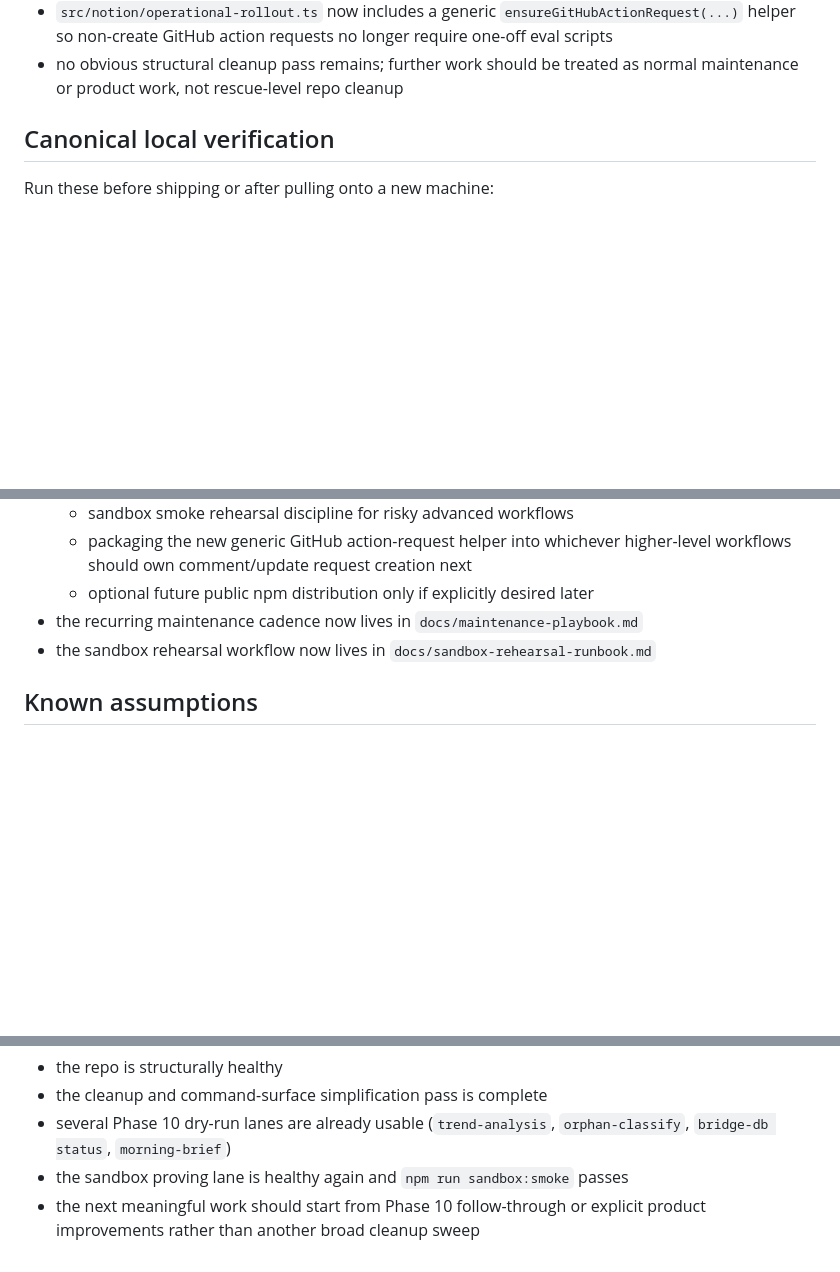
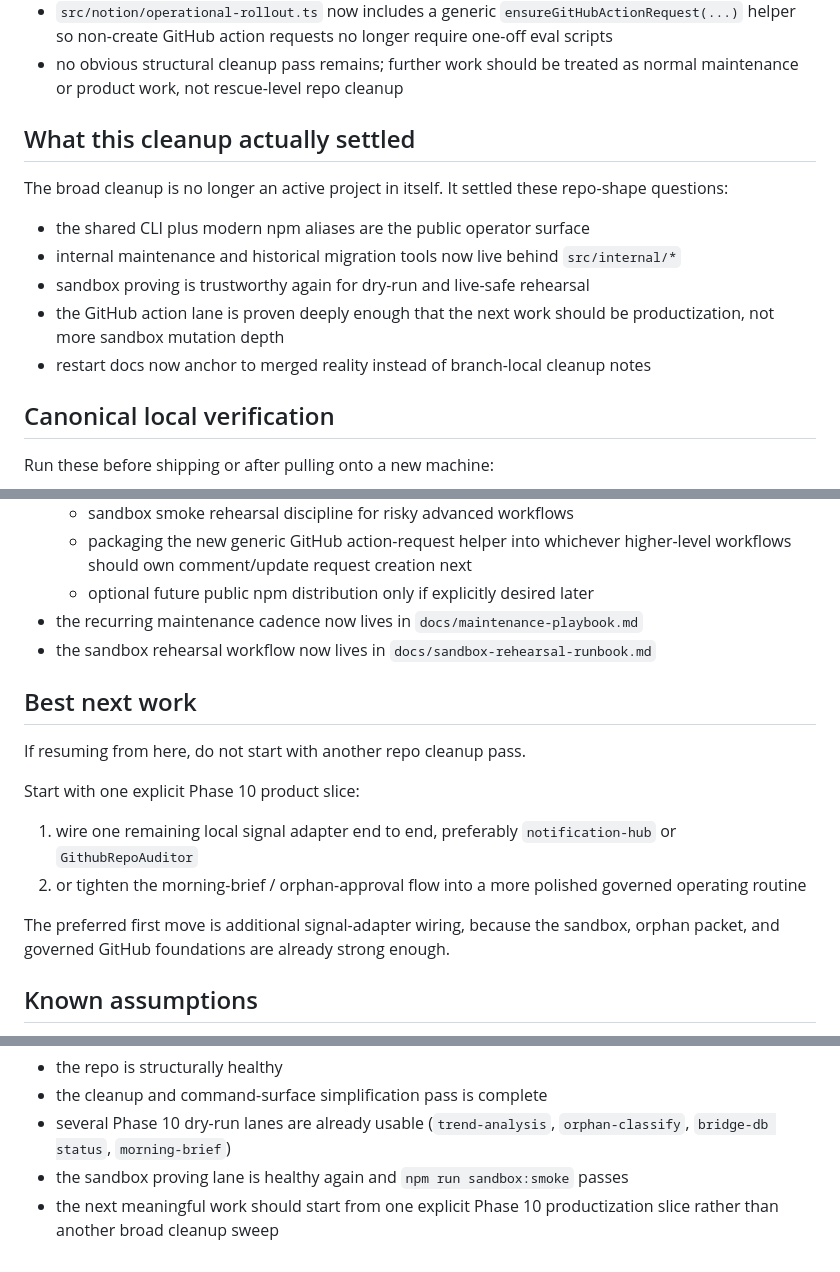
Before and after one commit to saagpatel/notion-operating-system, a Markdown page: HANDOFF.md, 3 parts joined by grey strips. Rendered like a GitHub page; blank space fills up the shorter version.

```diff
--- a/HANDOFF.md
+++ b/HANDOFF.md
@@ -81,6 +82,16 @@ Current confidence state:
 - `src/notion/local-portfolio-actuation.ts` now normalizes quoted GitHub App PEM values before signing, closing the private-key decoding failure that initially blocked live sandbox runs
 - `src/notion/operational-rollout.ts` now includes a generic `ensureGitHubActionRequest(...)` helper so non-create GitHub action requests no longer require one-off eval scripts
 - no obvious structural cleanup pass remains; further work should be treated as normal maintenance or product work, not rescue-level repo cleanup
+
+## What this cleanup actually settled
+
+The broad cleanup is no longer an active project in itself. It settled these repo-shape questions:
+
+- the shared CLI plus modern npm aliases are the public operator surface
+- internal maintenance and historical migration tools now live behind `src/internal/*`
+- sandbox proving is trustworthy again for dry-run and live-safe rehearsal
+- the GitHub action lane is proven deeply enough that the next work should be productization, not more sandbox mutation depth
+- restart docs now anchor to merged reality instead of branch-local cleanup notes
 
 ## Canonical local verification
 
@@ -165,6 +176,17 @@ Current local reality from the 2026-04-17 confidence pass:
 - the recurring maintenance cadence now lives in `docs/maintenance-playbook.md`
 - the sandbox rehearsal workflow now lives in `docs/sandbox-rehearsal-runbook.md`
 
+## Best next work
+
+If resuming from here, do not start with another repo cleanup pass.
+
+Start with one explicit Phase 10 product slice:
+
+1. wire one remaining local signal adapter end to end, preferably `notification-hub` or `GithubRepoAuditor`
+2. or tighten the morning-brief / orphan-approval flow into a more polished governed operating routine
+
+The preferred first move is additional signal-adapter wiring, because the sandbox, orphan packet, and governed GitHub foundations are already strong enough.
+
 ## Known assumptions
 
 - compatibility remains the default: legacy npm scripts still exist where the repo intentionally preserves them
@@ -189,4 +211,4 @@ The correct current posture is:
 - the cleanup and command-surface simplification pass is complete
 - several Phase 10 dry-run lanes are already usable (`trend-analysis`, `orphan-classify`, `bridge-db status`, `morning-brief`)
 - the sandbox proving lane is healthy again and `npm run sandbox:smoke` passes
-- the next meaningful work should start from Phase 10 follow-through or explicit product improvements rather than another broad cleanup sweep
+- the next meaningful work should start from one explicit Phase 10 productization slice rather than another broad cleanup sweep
```
Also changed, not shown: other parts of HANDOFF.md (+1 -0 lines), docs/claude-code-handoff.md (+7 -4 lines), docs/notion-roadmap.md (+6 -1 lines).
